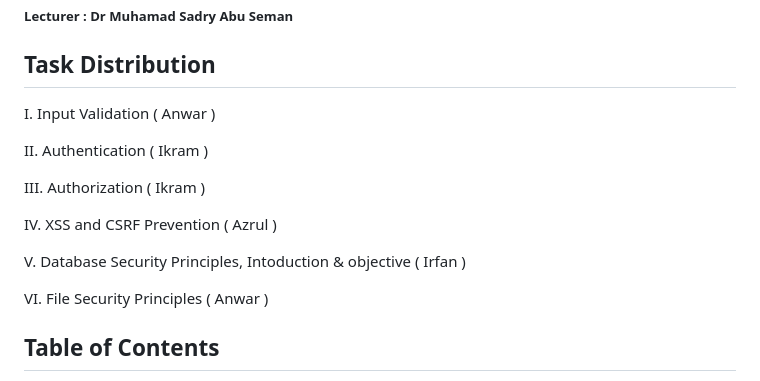
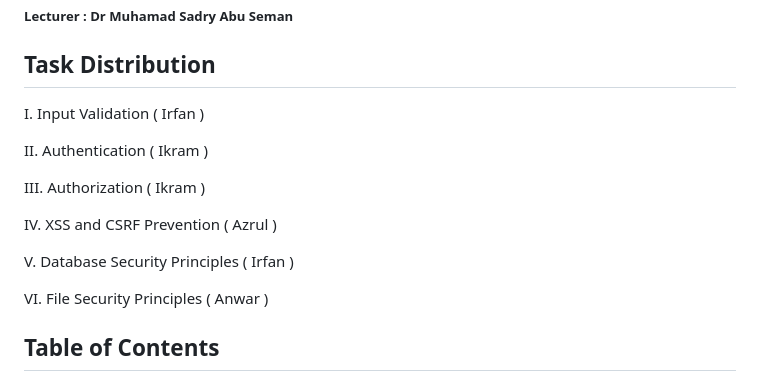
Before and after one commit to IrfanDanial1212/WASFinal_Assessment, a Markdown page: README.md, the part around the change. GitHub-like rendering.

Commit message:
Update README.md
Signed-off-by: Irfan Danial <85051702+IrfanDanial1212@users.noreply.github.com>

```diff
--- a/README.md
+++ b/README.md
@@ -16,7 +16,7 @@ Group Members : Sitta
 
 ## Task Distribution
 
-I. Input Validation ( Anwar )
+I. Input Validation ( Irfan )
 
 II. Authentication ( Ikram )
 
@@ -24,7 +24,7 @@ III. Authorization ( Ikram )
 
 IV. XSS and CSRF Prevention ( Azrul )
 
-V. Database Security Principles, Intoduction & objective ( Irfan )
+V. Database Security Principles ( Irfan )
 
 VI. File Security Principles ( Anwar )
 
```
